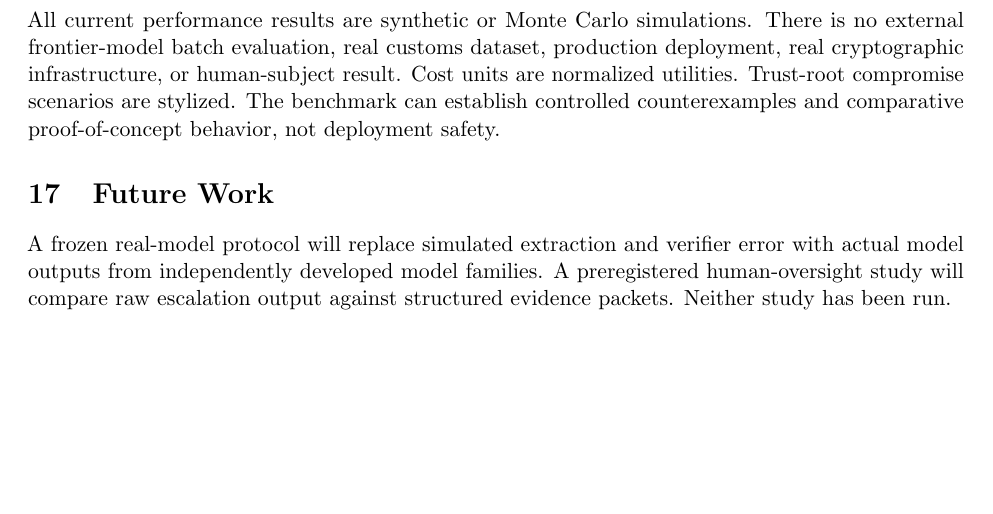
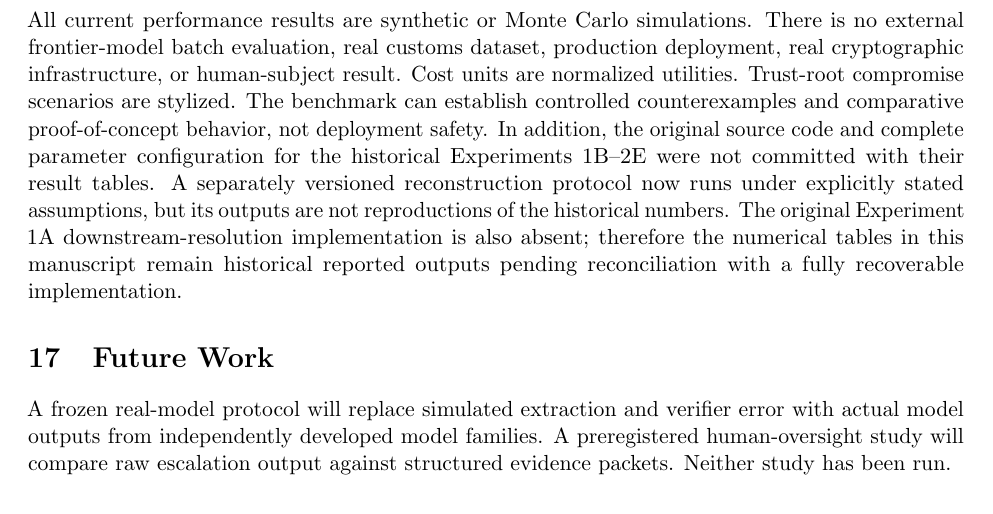
Before and after one commit to Hafiz-IIT/EXIM-AI-Evidence-Gated-Autonomy, a LaTeX paper (paper/main.tex): part of page 5 of 5 before the commit and part of page 5 of 6 after it, cut so that both start at the same text, the shorter picture padded with empty space. Compiled offline with pdfLaTeX.

Commit message:
Disclose missing historical experiment source in manuscript reproducibility section

```diff
--- a/paper/main.tex
+++ b/paper/main.tex
@@ -101,7 +101,7 @@ For regulators, auditors, standards bodies, and independent evaluators, the resu
 The paper does not prescribe a regulatory regime. It motivates treating provenance, independence, and correlated failure as first-class properties of assurance claims for consequential AI deployments.
 
 \section{Limitations}
-All current performance results are synthetic or Monte Carlo simulations. There is no external frontier-model batch evaluation, real customs dataset, production deployment, real cryptographic infrastructure, or human-subject result. Cost units are normalized utilities. Trust-root compromise scenarios are stylized. The benchmark can establish controlled counterexamples and comparative proof-of-concept behavior, not deployment safety.
+All current performance results are synthetic or Monte Carlo simulations. There is no external frontier-model batch evaluation, real customs dataset, production deployment, real cryptographic infrastructure, or human-subject result. Cost units are normalized utilities. Trust-root compromise scenarios are stylized. The benchmark can establish controlled counterexamples and comparative proof-of-concept behavior, not deployment safety. In addition, the original source code and complete parameter configuration for the historical Experiments 1B--2E were not committed with their result tables. A separately versioned reconstruction protocol now runs under explicitly stated assumptions, but its outputs are not reproductions of the historical numbers. The original Experiment 1A downstream-resolution implementation is also absent; therefore the numerical tables in this manuscript remain historical reported outputs pending reconciliation with a fully recoverable implementation.
 
 \section{Future Work}
 A frozen real-model protocol will replace simulated extraction and verifier error with actual model outputs from independently developed model families. A preregistered human-oversight study will compare raw escalation output against structured evidence packets. Neither study has been run.
```
